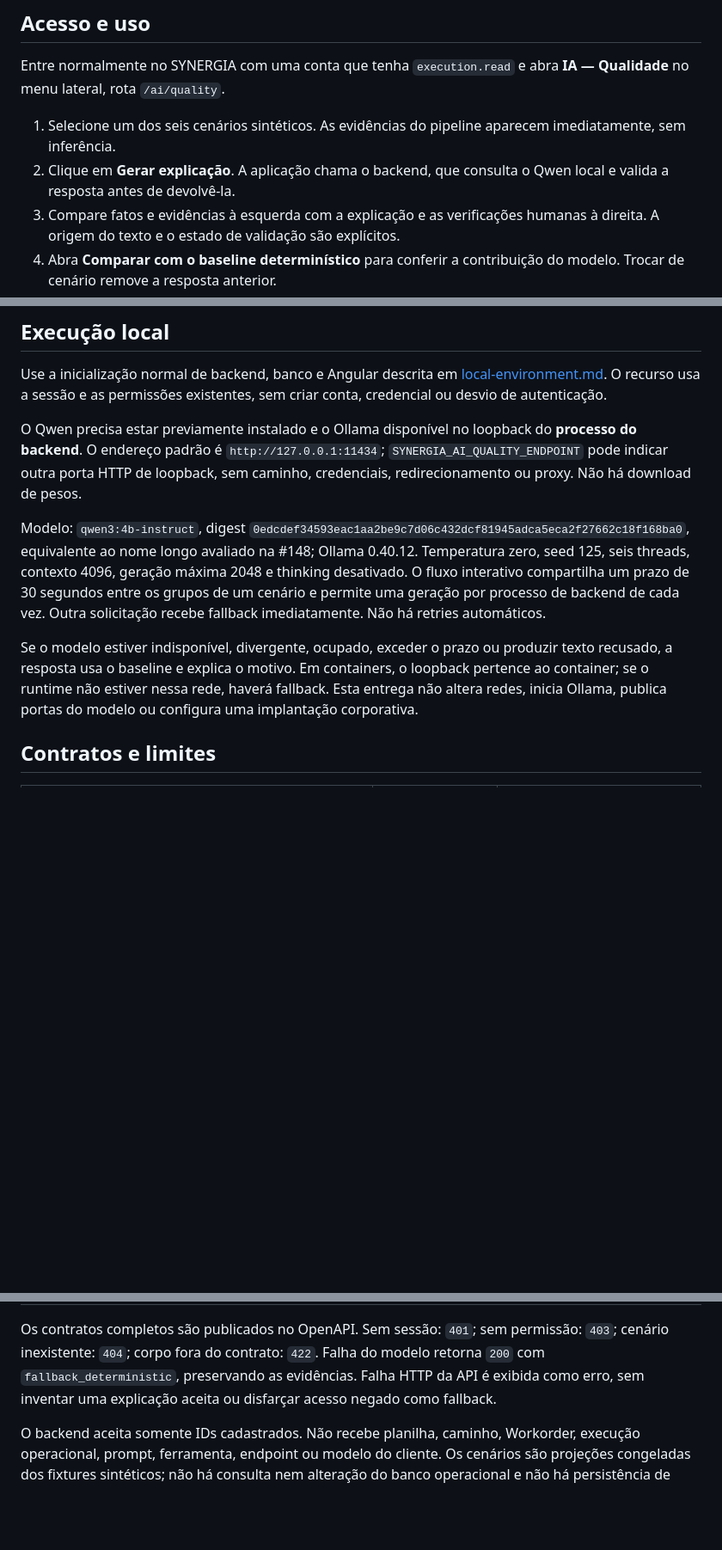
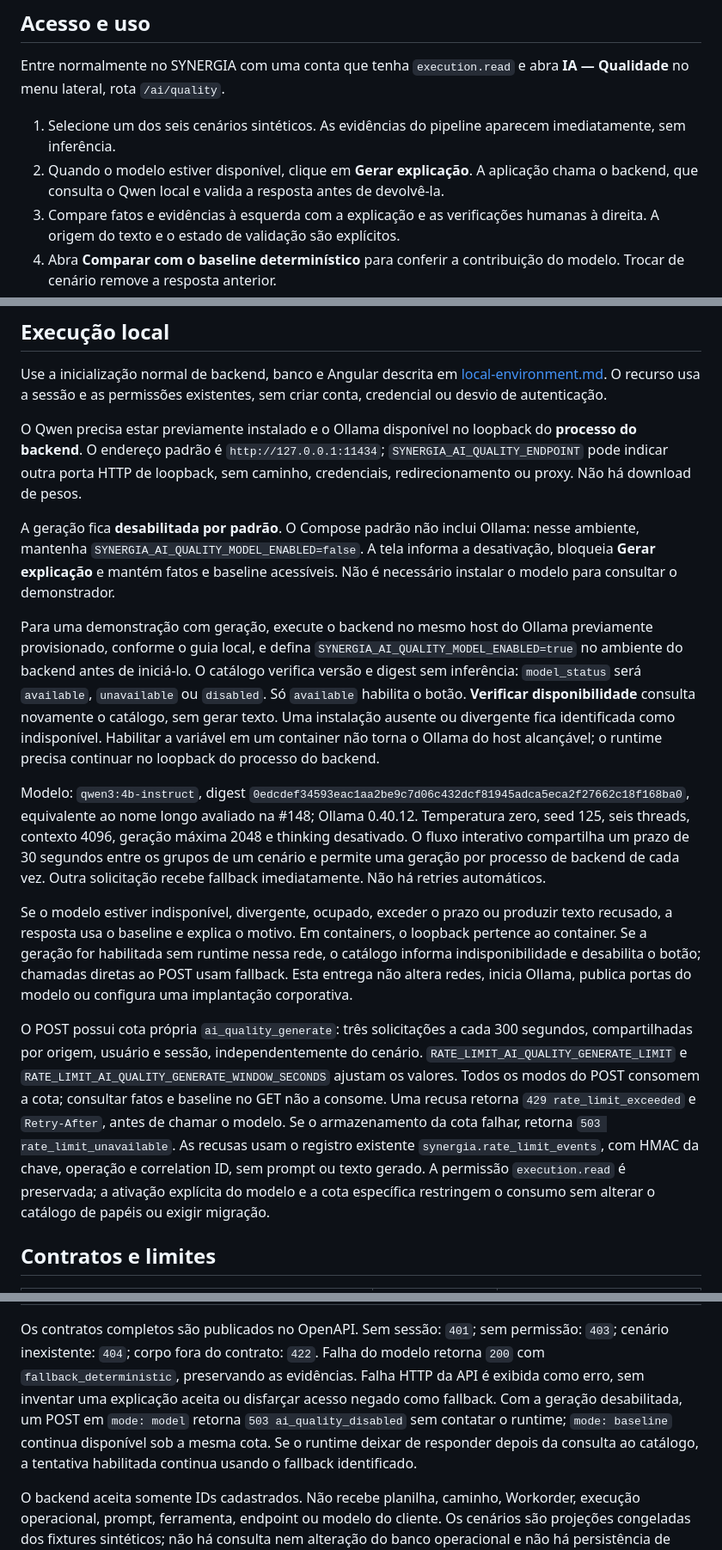
Before and after one commit to g-f307/synergia, a Markdown page: docs/ai-quality-ui.md, 3 parts joined by grey strips. Shown at 86% size. Rendered like a GitHub page; blank space fills up the shorter version.

Commit message:
docs(ai): documentar ativacao e limites do demonstrador refs #179

```diff
--- a/docs/ai-quality-ui.md
+++ b/docs/ai-quality-ui.md
@@ -7,8 +7,9 @@ Entre normalmente no SYNERGIA com uma conta que tenha `execution.read` e abra
 
 1. Selecione um dos seis cenários sintéticos. As evidências do pipeline
    aparecem imediatamente, sem inferência.
-2. Clique em **Gerar explicação**. A aplicação chama o backend, que consulta
-   o Qwen local e valida a resposta antes de devolvê-la.
+2. Quando o modelo estiver disponível, clique em **Gerar explicação**.
+   A aplicação chama o backend, que consulta o Qwen local e valida a resposta
+   antes de devolvê-la.
 3. Compare fatos e evidências à esquerda com a explicação e as verificações
    humanas à direita. A origem do texto e o estado de validação são explícitos.
 4. Abra **Comparar com o baseline determinístico** para conferir a contribuição
@@ -33,6 +34,21 @@ do **processo do backend**. O endereço padrão é `http://127.0.0.1:11434`;
 `SYNERGIA_AI_QUALITY_ENDPOINT` pode indicar outra porta HTTP de loopback,
 sem caminho, credenciais, redirecionamento ou proxy. Não há download de pesos.
 
+A geração fica **desabilitada por padrão**. O Compose padrão não inclui Ollama:
+nesse ambiente, mantenha `SYNERGIA_AI_QUALITY_MODEL_ENABLED=false`. A tela informa
+a desativação, bloqueia **Gerar explicação** e mantém fatos e baseline acessíveis.
+Não é necessário instalar o modelo para consultar o demonstrador.
+
+Para uma demonstração com geração, execute o backend no mesmo host do Ollama
+previamente provisionado, conforme o guia local, e defina
+`SYNERGIA_AI_QUALITY_MODEL_ENABLED=true` no ambiente do backend antes de iniciá-lo.
+O catálogo verifica versão e digest sem inferência: `model_status` será
+`available`, `unavailable` ou `disabled`. Só `available` habilita o botão.
+**Verificar disponibilidade** consulta novamente o catálogo, sem gerar texto.
+Uma instalação ausente ou divergente fica identificada como indisponível.
+Habilitar a variável em um container não torna o Ollama do host alcançável;
+o runtime precisa continuar no loopback do processo do backend.
+
 Modelo: `qwen3:4b-instruct`, digest
 `0edcdef34593eac1aa2be9c7d06c432dcf81945adca5eca2f27662c18f168ba0`,
 equivalente ao nome longo avaliado na #148; Ollama 0.40.12. Temperatura zero,
@@ -43,9 +59,22 @@ solicitação recebe fallback imediatamente. Não há retries automáticos.
 
 Se o modelo estiver indisponível, divergente, ocupado, exceder o prazo ou
 produzir texto recusado, a resposta usa o baseline e explica o motivo.
-Em containers, o loopback pertence ao container; se o runtime não estiver
-nessa rede, haverá fallback. Esta entrega não altera redes, inicia Ollama,
-publica portas do modelo ou configura uma implantação corporativa.
+Em containers, o loopback pertence ao container. Se a geração for habilitada
+sem runtime nessa rede, o catálogo informa indisponibilidade e desabilita o botão;
+chamadas diretas ao POST usam fallback. Esta entrega não altera redes, inicia
+Ollama, publica portas do modelo ou configura uma implantação corporativa.
+
+O POST possui cota própria `ai_quality_generate`: três solicitações a cada
+300 segundos, compartilhadas por origem, usuário e sessão, independentemente do
+cenário. `RATE_LIMIT_AI_QUALITY_GENERATE_LIMIT` e
+`RATE_LIMIT_AI_QUALITY_GENERATE_WINDOW_SECONDS` ajustam os valores. Todos os modos
+do POST consomem a cota; consultar fatos e baseline no GET não a consome.
+Uma recusa retorna `429 rate_limit_exceeded` e `Retry-After`, antes de chamar o
+modelo. Se o armazenamento da cota falhar, retorna `503 rate_limit_unavailable`.
+As recusas usam o registro existente `synergia.rate_limit_events`, com HMAC da
+chave, operação e correlation ID, sem prompt ou texto gerado. A permissão
+`execution.read` é preservada; a ativação explícita do modelo e a cota específica
+restringem o consumo sem alterar o catálogo de papéis ou exigir migração.
 
 ## Contratos e limites
 
@@ -59,6 +88,10 @@ permissão: `403`; cenário inexistente: `404`; corpo fora do contrato: `422`.
 Falha do modelo retorna `200` com `fallback_deterministic`, preservando as
 evidências. Falha HTTP da API é exibida como erro, sem inventar uma explicação
 aceita ou disfarçar acesso negado como fallback.
+Com a geração desabilitada, um POST em `mode: model` retorna
+`503 ai_quality_disabled` sem contatar o runtime; `mode: baseline` continua
+disponível sob a mesma cota. Se o runtime deixar de responder depois da consulta
+ao catálogo, a tentativa habilitada continua usando o fallback identificado.
 
 O backend aceita somente IDs cadastrados. Não recebe planilha, caminho,
 Workorder, execução operacional, prompt, ferramenta, endpoint ou modelo do
```
Also changed, not shown: docs/rate-limiting.md (+8 -0 lines).
